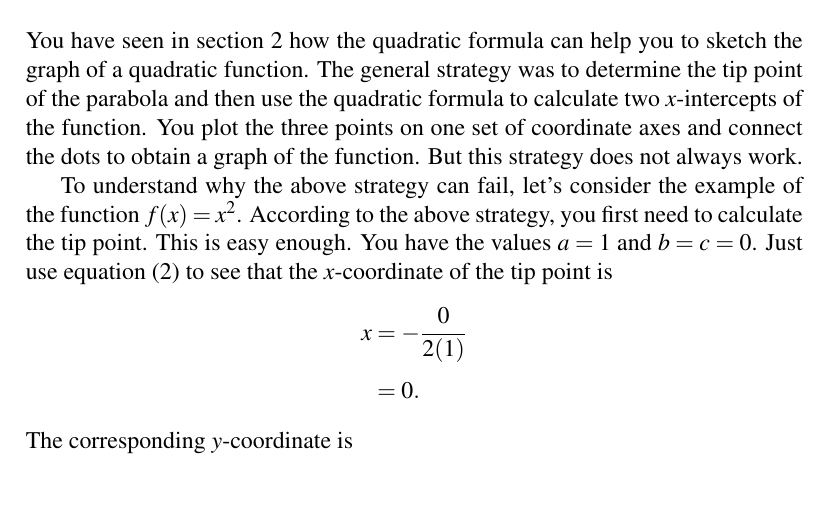
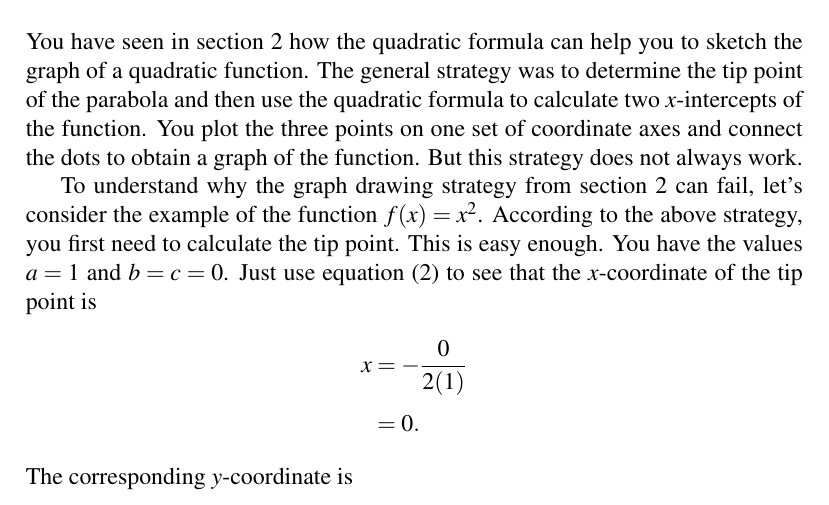
Before and after one commit to mvngu/hsnote, a LaTeX document (07_quadratic.tex): part of page 7 of 9, cut so that both start at the same text. Compiled offline with pdfLaTeX.

Commit message:
Rewrite a sentence.

```diff
--- a/07_quadratic.tex
+++ b/07_quadratic.tex
@@ -994,7 +994,8 @@ function.  You plot the three points on one set of coordinate axes and
 connect the dots to obtain a graph of the function.  But this strategy
 does not always work.
 
-To understand why the above strategy can fail, let's consider the
+To understand why the graph drawing strategy
+from \Section{sec:quadratic_formula} can fail, let's consider the
 example of the function $f(x) = x^2$.  According to the above
 strategy, you first need to calculate the tip point.  This is easy
 enough.  You have the values $a = 1$ and $b = c = 0$.  Just use
```
